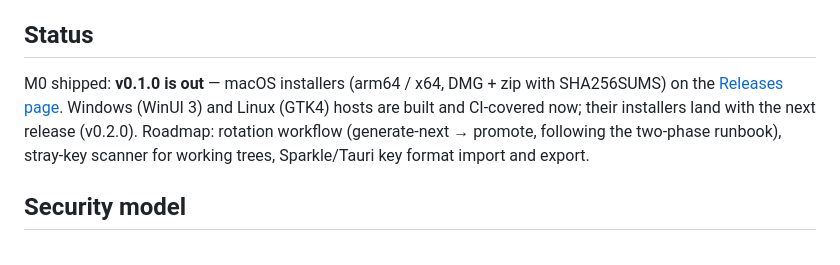
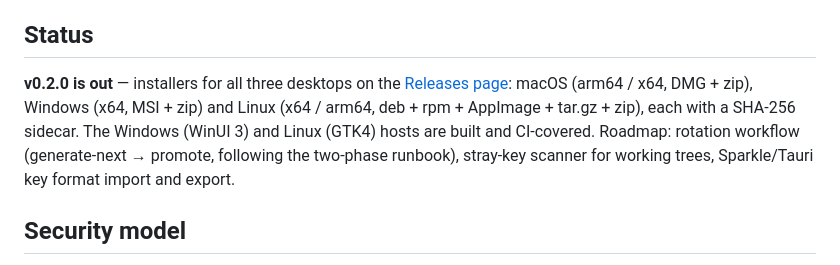
Before and after one commit to turinglambdaai/keyward, a Markdown page: README.md, the part around the change. GitHub-like rendering.

Commit message:
docs: refresh status section for v0.2.0 three-platform release

```diff
--- a/README.md
+++ b/README.md
@@ -47,12 +47,14 @@ discipline layer over it, not a lock-in.
 
 ## Status
 
-M0 shipped: **v0.1.0 is out** — macOS installers (arm64 / x64, DMG + zip with
-SHA256SUMS) on the [Releases page](https://github.com/turinglambdaai/keyward/releases/latest).
-Windows (WinUI 3) and Linux (GTK4) hosts are built and CI-covered now; their
-installers land with the next release (v0.2.0). Roadmap: rotation workflow
-(generate-next → promote, following the two-phase runbook), stray-key scanner
-for working trees, Sparkle/Tauri key format import and export.
+**v0.2.0 is out** — installers for all three desktops on the
+[Releases page](https://github.com/turinglambdaai/keyward/releases/latest):
+macOS (arm64 / x64, DMG + zip), Windows (x64, MSI + zip) and Linux (x64 /
+arm64, deb + rpm + AppImage + tar.gz + zip), each with a SHA-256 sidecar.
+The Windows (WinUI 3) and Linux (GTK4) hosts are built and CI-covered.
+Roadmap: rotation workflow (generate-next → promote, following the
+two-phase runbook), stray-key scanner for working trees, Sparkle/Tauri key
+format import and export.
 
 ## Security model
 
```
